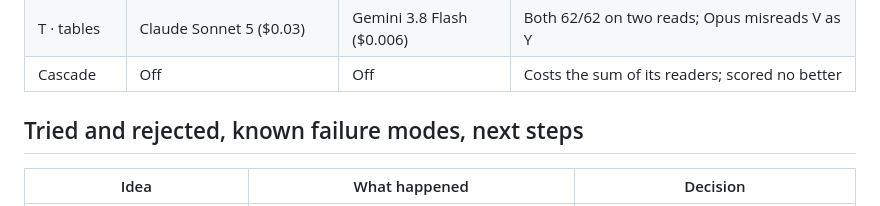
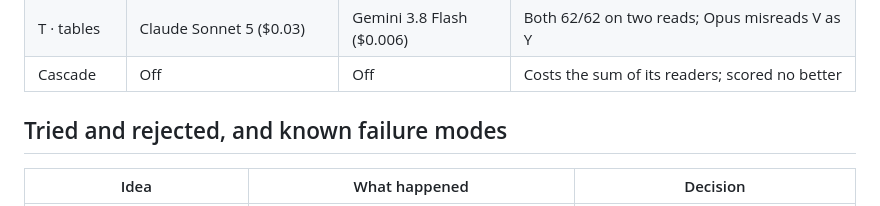
Before and after one commit to SAIGANESH02/Document-Extractor, a Markdown page: WRITEUP.md, the part around the change. GitHub-like rendering.

Commit message:
Write-up: retitle failure-modes section
Co-Authored-By: Claude Opus 5.5 <noreply@anthropic.com>

```diff
--- a/WRITEUP.md
+++ b/WRITEUP.md
@@ -168,7 +168,7 @@ does ~94% of the job for under $0.30 a sheet.
 | T · tables | Claude Sonnet 5 ($0.03) | Gemini 3.8 Flash ($0.006) | Both 62/62 on two reads; Opus misreads V as Y |
 | Cascade | Off | Off | Costs the sum of its readers; scored no better |
 
-## Tried and rejected, known failure modes, next steps
+## Tried and rejected, and known failure modes
 
 | Idea | What happened | Decision |
 | --- | --- | --- |
```
